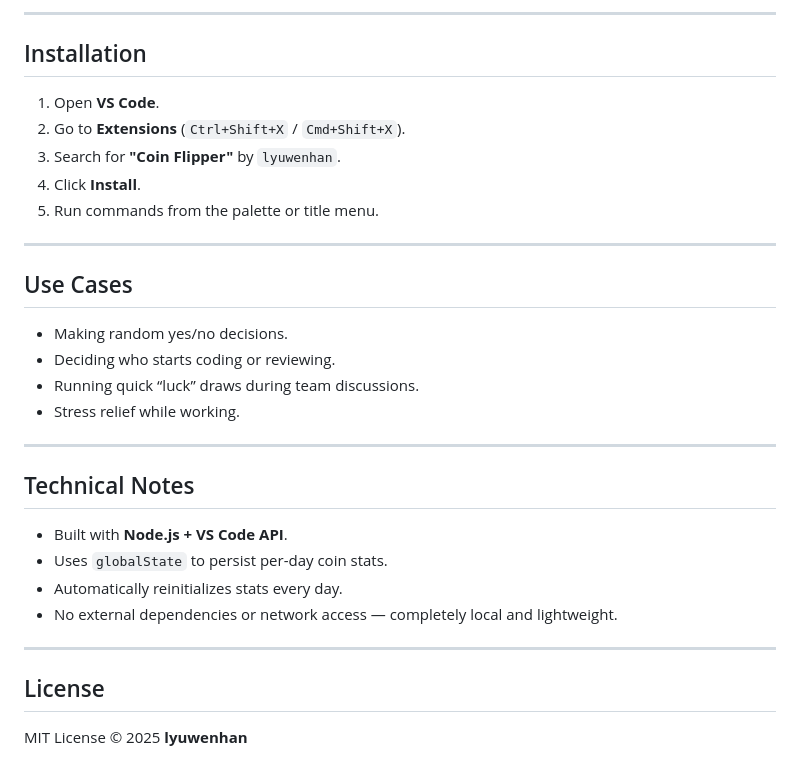
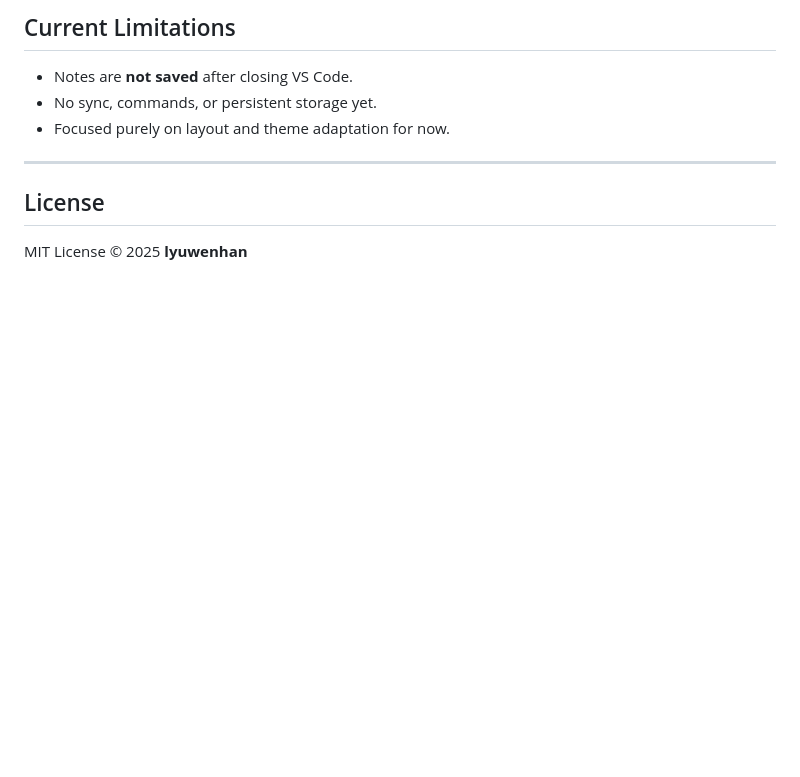
Before and after one commit to lyuwenhan/vscode-extensions, a Markdown page: coin-flipper/README.md, the part around the change printed below. GitHub-like rendering; blank space fills up the shorter version.

```diff
--- a/coin-flipper/README.md
+++ b/coin-flipper/README.md
@@ -62,30 +30,7 @@ You can access all commands from the **Command Palette** (`Ctrl+Shift+P` / `Cmd+
----
-
-## Installation
-
-1. Open **VS Code**.
-2. Go to **Extensions** (`Ctrl+Shift+X` / `Cmd+Shift+X`).
-3. Search for **"Coin Flipper"** by `lyuwenhan`.
-4. Click **Install**.
-5. Run commands from the palette or title menu.
-
----
-
-## Use Cases
-
-- Making random yes/no decisions.
-- Deciding who starts coding or reviewing.
-- Running quick “luck” draws during team discussions.
-- Stress relief while working.
-
----
-
-## Technical Notes
-
-- Built with **Node.js + VS Code API**.
-- Uses `globalState` to persist per-day coin stats.
-- Automatically reinitializes stats every day.
-- No external dependencies or network access — completely local and lightweight.
+## Current Limitations
+- Notes are **not saved** after closing VS Code.
+- No sync, commands, or persistent storage yet.
+- Focused purely on layout and theme adaptation for now.
 
 ---
 
```
Also changed, not shown: other parts of coin-flipper/README.md (+14 -46 lines), sidebar-notes/README.md (added, +69 -0 lines), sidebar-notes/media/icon.png (added), 8 other files.
